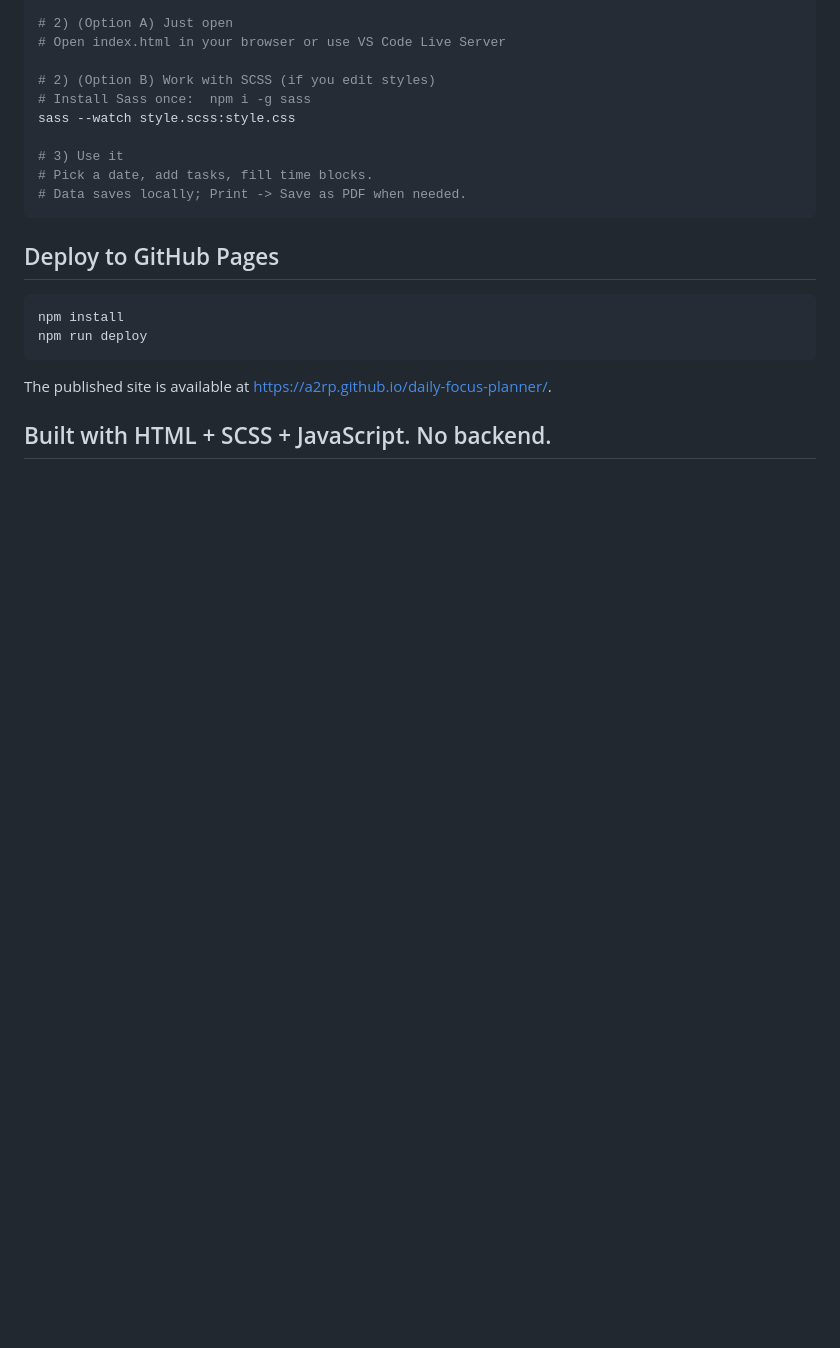
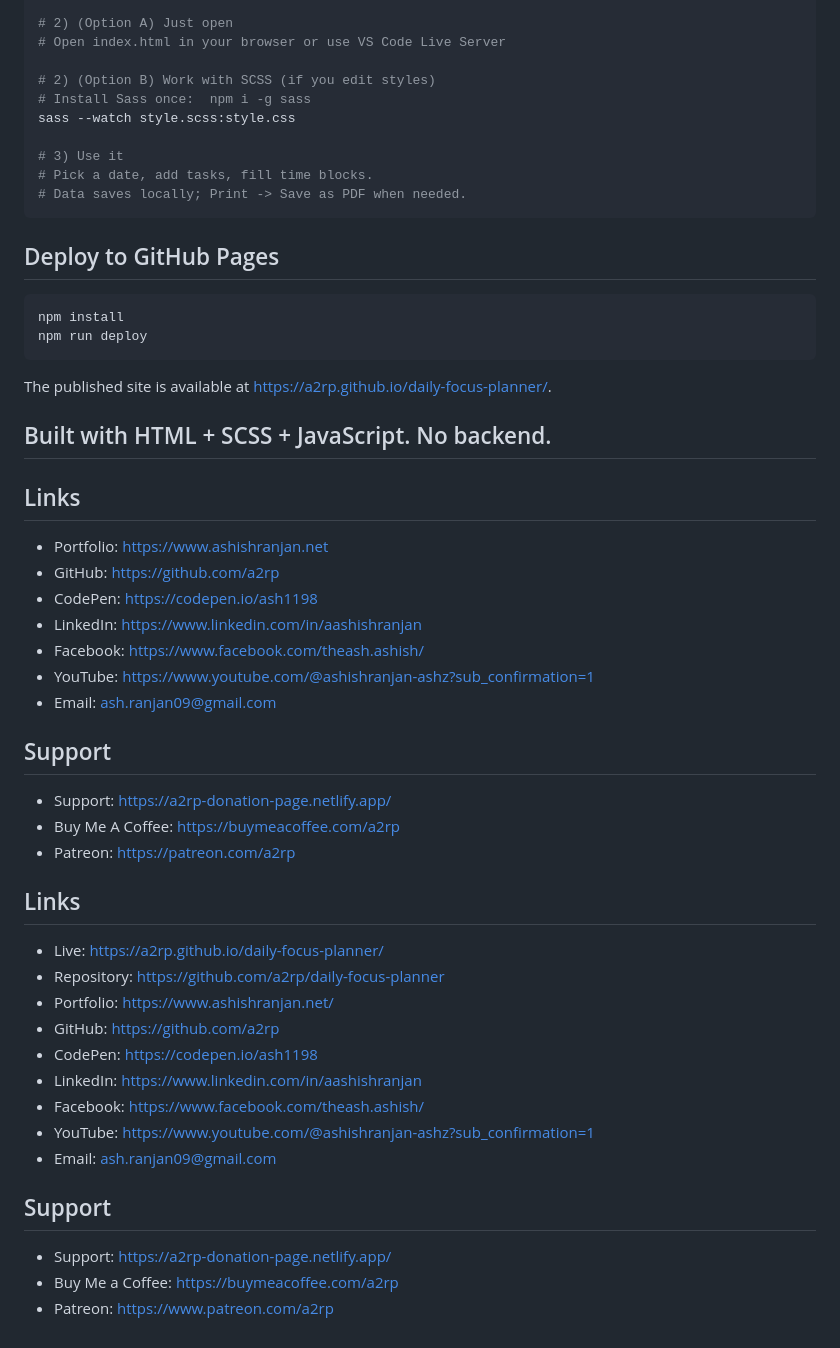
Before and after one commit to a2rp/daily-focus-planner, a Markdown page: README.md, the part around the change. Drawn GitHub-style; blank space fills up the shorter version.

```diff
--- a/README.md
+++ b/README.md
@@ -49,3 +49,38 @@ npm run deploy
 The published site is available at https://a2rp.github.io/daily-focus-planner/.
 
 ## Built with HTML + SCSS + JavaScript. No backend.
+
+## Links
+
+- Portfolio: [https://www.ashishranjan.net](https://www.ashishranjan.net)
+- GitHub: [https://github.com/a2rp](https://github.com/a2rp)
+- CodePen: [https://codepen.io/ash1198](https://codepen.io/ash1198)
+- LinkedIn: [https://www.linkedin.com/in/aashishranjan](https://www.linkedin.com/in/aashishranjan)
+- Facebook: [https://www.facebook.com/theash.ashish/](https://www.facebook.com/theash.ashish/)
+- YouTube: [https://www.youtube.com/@ashishranjan-ashz?sub_confirmation=1](https://www.youtube.com/@ashishranjan-ashz?sub_confirmation=1)
+- Email: [ash.ranjan09@gmail.com](mailto:ash.ranjan09@gmail.com)
+
+## Support
+
+- Support: [https://a2rp-donation-page.netlify.app/](https://a2rp-donation-page.netlify.app/)
+- Buy Me A Coffee: [https://buymeacoffee.com/a2rp](https://buymeacoffee.com/a2rp)
+- Patreon: [https://patreon.com/a2rp](https://patreon.com/a2rp)
+<!-- Project links -->
+
+## Links
+
+- Live: [https://a2rp.github.io/daily-focus-planner/](https://a2rp.github.io/daily-focus-planner/)
+- Repository: [https://github.com/a2rp/daily-focus-planner](https://github.com/a2rp/daily-focus-planner)
+- Portfolio: [https://www.ashishranjan.net/](https://www.ashishranjan.net/)
+- GitHub: [https://github.com/a2rp](https://github.com/a2rp)
+- CodePen: [https://codepen.io/ash1198](https://codepen.io/ash1198)
+- LinkedIn: [https://www.linkedin.com/in/aashishranjan](https://www.linkedin.com/in/aashishranjan)
+- Facebook: [https://www.facebook.com/theash.ashish/](https://www.facebook.com/theash.ashish/)
+- YouTube: [https://www.youtube.com/@ashishranjan-ashz?sub_confirmation=1](https://www.youtube.com/@ashishranjan-ashz?sub_confirmation=1)
+- Email: [ash.ranjan09@gmail.com](mailto:ash.ranjan09@gmail.com)
+
+## Support
+
+- Support: [https://a2rp-donation-page.netlify.app/](https://a2rp-donation-page.netlify.app/)
+- Buy Me a Coffee: [https://buymeacoffee.com/a2rp](https://buymeacoffee.com/a2rp)
+- Patreon: [https://www.patreon.com/a2rp](https://www.patreon.com/a2rp)
```
Also changed, not shown: public/logo.png (added), public/preview.png (added), 2 other files.
